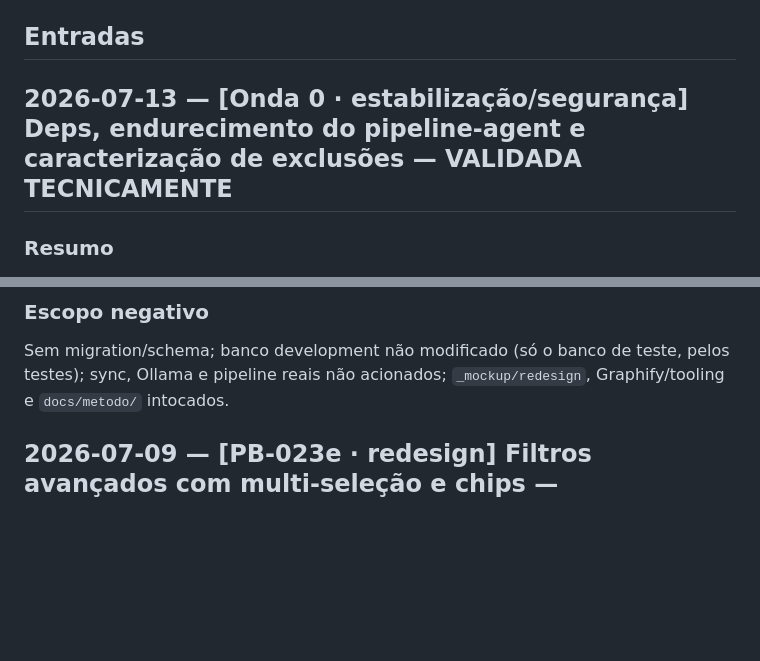
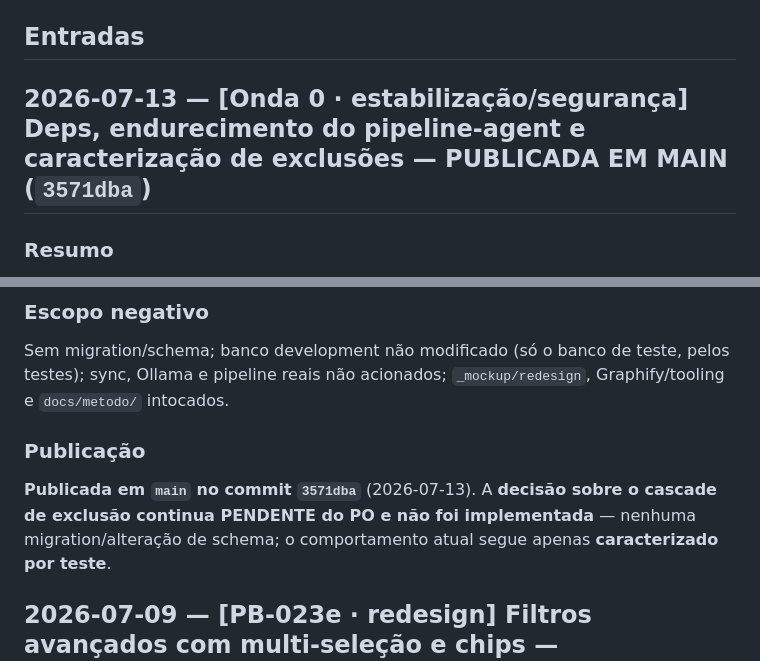
Before and after one commit to jesustdmen/omni, a Markdown page: docs/DELIVERY_LOG.md, 2 parts joined by grey strips. GitHub-like rendering; blank space fills up the shorter version.

Commit message:
docs: record Onda 0 publication
Marca a Onda 0 como PUBLICADA EM MAIN (3571dba). Decisão sobre cascade de
exclusão permanece pendente do PO; sem migration/schema.

Co-Authored-By: Claude Opus 4.8 (1M context) <noreply@anthropic.com>

```diff
--- a/docs/DELIVERY_LOG.md
+++ b/docs/DELIVERY_LOG.md
@@ -9,7 +9,7 @@
 
 ## Entradas
 
-## 2026-07-13 — [Onda 0 · estabilização/segurança] Deps, endurecimento do pipeline-agent e caracterização de exclusões — VALIDADA TECNICAMENTE
+## 2026-07-13 — [Onda 0 · estabilização/segurança] Deps, endurecimento do pipeline-agent e caracterização de exclusões — PUBLICADA EM MAIN (`3571dba`)
 ### Resumo
 Onda de estabilização/segurança sem features novas e sem redesign arquitetural: atualização de
 dependências vulneráveis, endurecimento do agente de pipeline (token/bind/health/corpo),
@@ -79,6 +79,10 @@ a decisão, o comportamento atual permanece **inalterado** e apenas **caracteriz
 Sem migration/schema; banco development não modificado (só o banco de teste, pelos testes); sync,
 Ollama e pipeline reais não acionados; `_mockup/redesign`, Graphify/tooling e `docs/metodo/`
 intocados.
+### Publicação
+**Publicada em `main` no commit `3571dba`** (2026-07-13). A **decisão sobre o cascade de
+exclusão continua PENDENTE do PO e não foi implementada** — nenhuma migration/alteração de
+schema; o comportamento atual segue apenas **caracterizado por teste**.
 
 ## 2026-07-09 — [PB-023e · redesign] Filtros avançados com multi-seleção e chips — IMPLEMENTADA E VALIDADA (aceite visual do PO pendente)
 ### Resumo
```
Also changed, not shown: docs/PROJECT_STATUS.md (+1 -1 lines).
